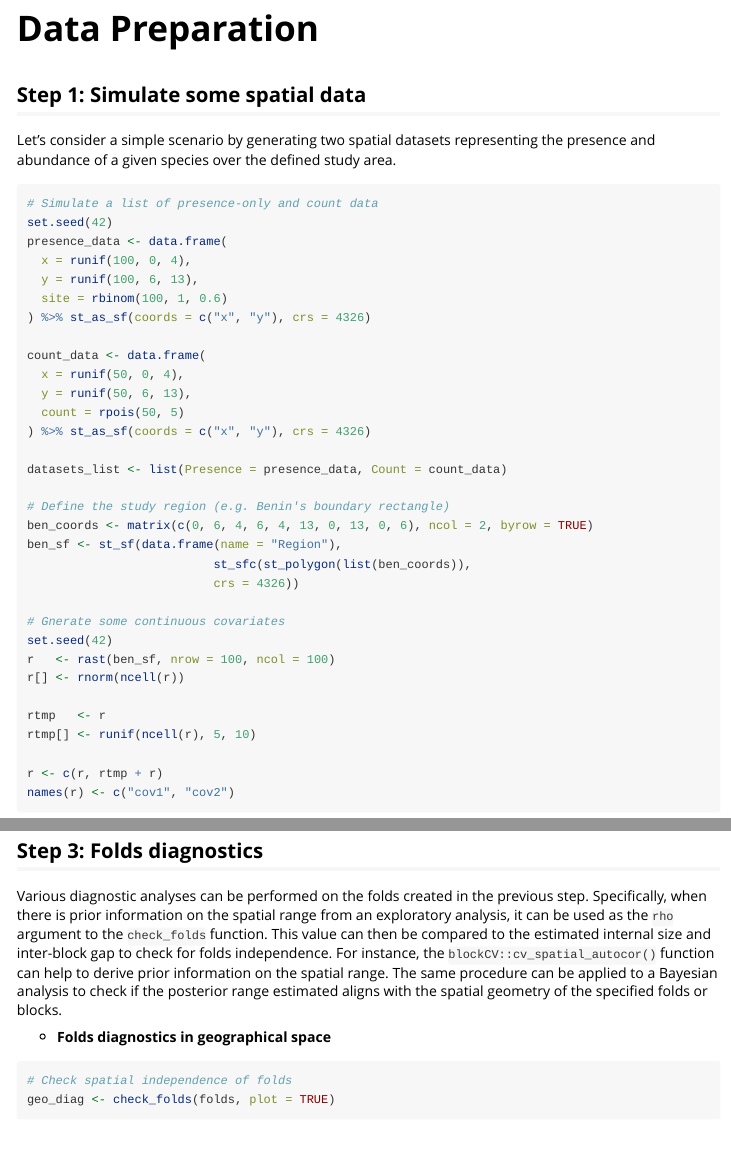
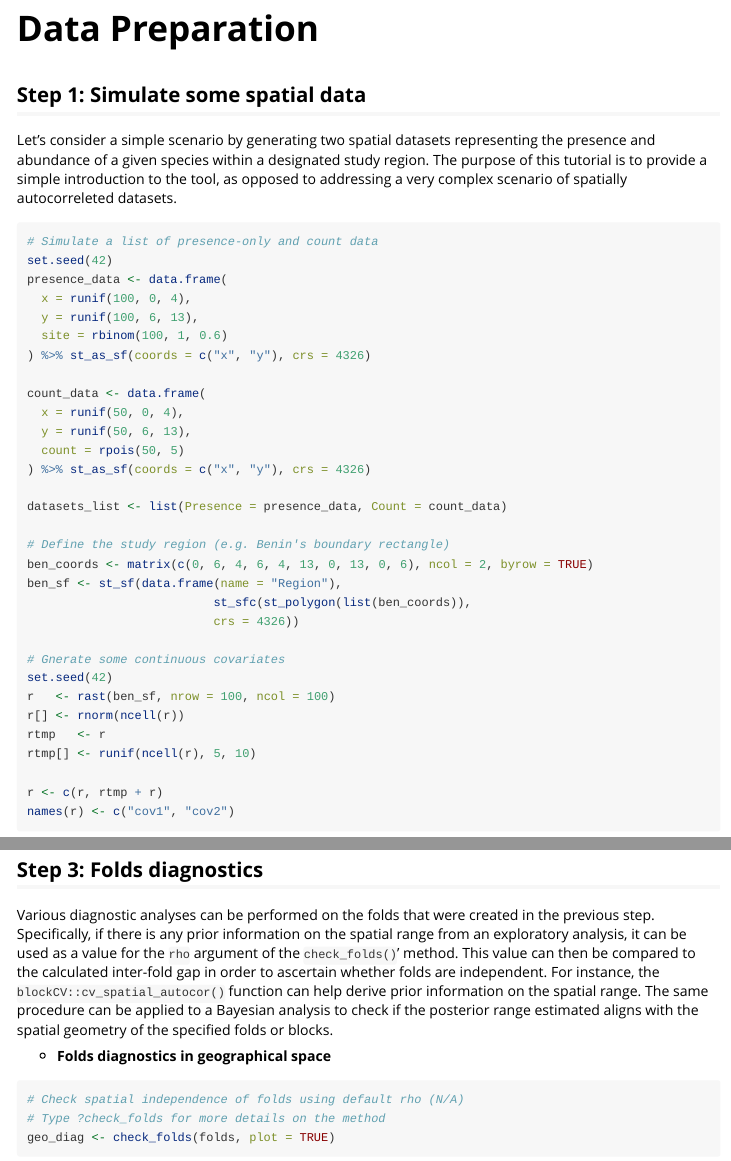
Before and after one commit to sodeidelphonse/isdmtools, an R Markdown document (vignettes/isdmtools.Rmd): the page in a window 1100 px wide, from 440 px down, and a second part further down, joined at a grey line. Rendered offline with R 4.5, knitr and Pandoc, with nearby package versions; some code elsewhere in the file could not run offline; common packages that the code uses without loading them are loaded.

Commit message:
Minor change to the "Get started" text

````diff
--- a/vignettes/isdmtools.Rmd
+++ b/vignettes/isdmtools.Rmd
@@ -33,7 +33,7 @@ This vignette should bridge the gap between "having spatial data" and "being rea
 
 ## Step 1: Simulate some spatial data
 
-Let's consider a simple scenario by generating two spatial datasets representing the presence and abundance of a given species over the defined study area.
+Let's consider a simple scenario by generating two spatial datasets representing the presence and abundance of a given species within a designated study region. The purpose of this tutorial is to provide a simple introduction to the tool, as opposed to addressing a very complex scenario of spatially autocorreleted datasets.
 
 ```{r }
 # Simulate a list of presence-only and count data
@@ -103,12 +102,13 @@ summary(fold_ss)
 
 ## Step 3: Folds diagnostics
 
-Various diagnostic analyses can be performed on the folds created in the previous step. Specifically, when there is prior information on the spatial range from an exploratory analysis, it can be used as the `rho` argument to the `check_folds` function. This value can then be compared to the estimated internal size and inter-block gap to check for folds independence. For instance, the `blockCV::cv_spatial_autocor()` function can help to derive prior information on the spatial range. The same procedure can be applied to a Bayesian analysis to check if the posterior range estimated aligns with the spatial geometry of the specified folds or blocks.
+Various diagnostic analyses can be performed on the folds that were created in the previous step. Specifically, if there is any prior information on the spatial range from an exploratory analysis, it can be used as a value for the `rho` argument of the `check_folds()`' method. This value can then be compared to the calculated inter-fold gap in order to ascertain whether folds are independent. For instance, the `blockCV::cv_spatial_autocor()` function can help derive prior information on the spatial range. The same procedure can be applied to a Bayesian analysis to check if the posterior range estimated aligns with the spatial geometry of the specified folds or blocks.
 
 * **Folds diagnostics in geographical space**
 
 ```{r geo-diag, fig.width = 5, fig.height = 5, out.width = "90%"}
-# Check spatial independence of folds
+# Check spatial independence of folds using default rho (N/A)
+# Type ?check_folds for more details on the method
 geo_diag <- check_folds(folds, plot = TRUE)
 print(geo_diag)
 
````
Also changed, not shown: vignettes/isdmtools.Rmd (9 more changed lines).
